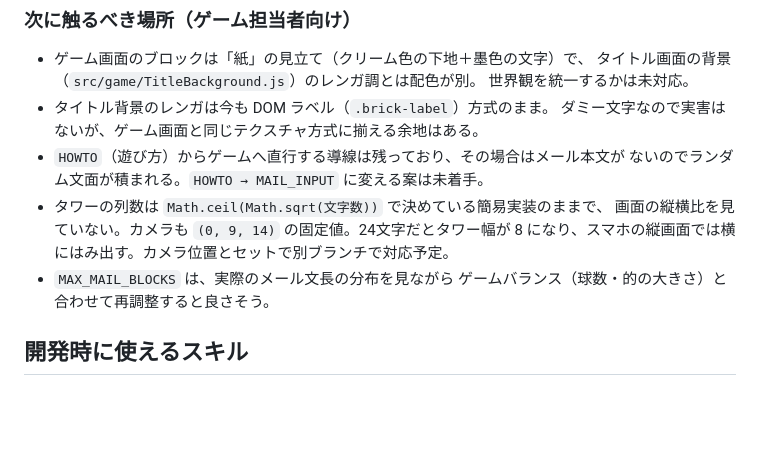
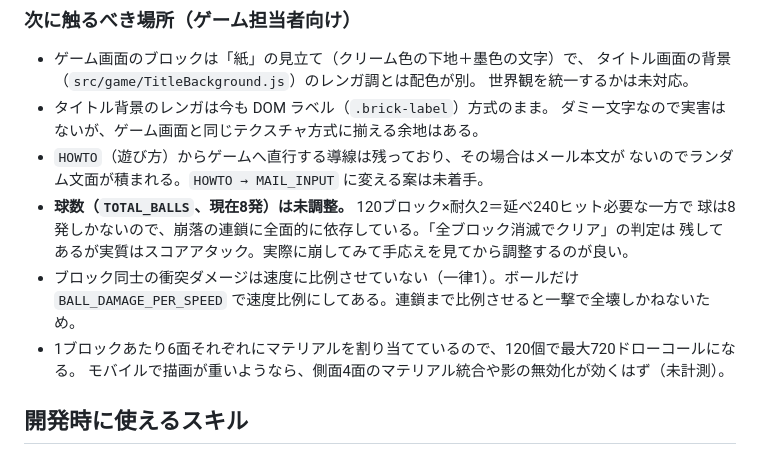
Before and after one commit to jigintern/202609-3days-hackathon-team-c, a Markdown page: README.md, the part around one of its changes. Drawn GitHub-style; blank space fills up the shorter version.

```diff
--- a/README.md
+++ b/README.md
@@ -77,11 +127,13 @@ TITLE → 「スタート」 → MAIL_INPUT → 「ゲーム開始」 → GAME
   ダミー文字なので実害はないが、ゲーム画面と同じテクスチャ方式に揃える余地はある。
 - `HOWTO`（遊び方）からゲームへ直行する導線は残っており、その場合はメール本文が
   ないのでランダム文面が積まれる。`HOWTO → MAIL_INPUT` に変える案は未着手。
-- タワーの列数は `Math.ceil(Math.sqrt(文字数))` で決めている簡易実装のままで、
-  画面の縦横比を見ていない。カメラも `(0, 9, 14)` の固定値。24文字だとタワー幅が
-  8 になり、スマホの縦画面では横にはみ出す。カメラ位置とセットで別ブランチで対応予定。
-- `MAX_MAIL_BLOCKS` は、実際のメール文長の分布を見ながら
-  ゲームバランス（球数・的の大きさ）と合わせて再調整すると良さそう。
+- **球数（`TOTAL_BALLS`、現在8発）は未調整。** 120ブロック×耐久2＝延べ240ヒット必要な一方で
+  球は8発しかないので、崩落の連鎖に全面的に依存している。「全ブロック消滅でクリア」の判定は
+  残してあるが実質はスコアアタック。実際に崩してみて手応えを見てから調整するのが良い。
+- ブロック同士の衝突ダメージは速度に比例させていない（一律1）。ボールだけ
+  `BALL_DAMAGE_PER_SPEED` で速度比例にしてある。連鎖まで比例させると一撃で全壊しかねないため。
+- 1ブロックあたり6面それぞれにマテリアルを割り当てているので、120個で最大720ドローコールになる。
+  モバイルで描画が重いようなら、側面4面のマテリアル統合や影の無効化が効くはず（未計測）。
 
 ## 開発時に使えるスキル
 
```
Also changed, not shown: other parts of README.md (+53 -3 lines).
